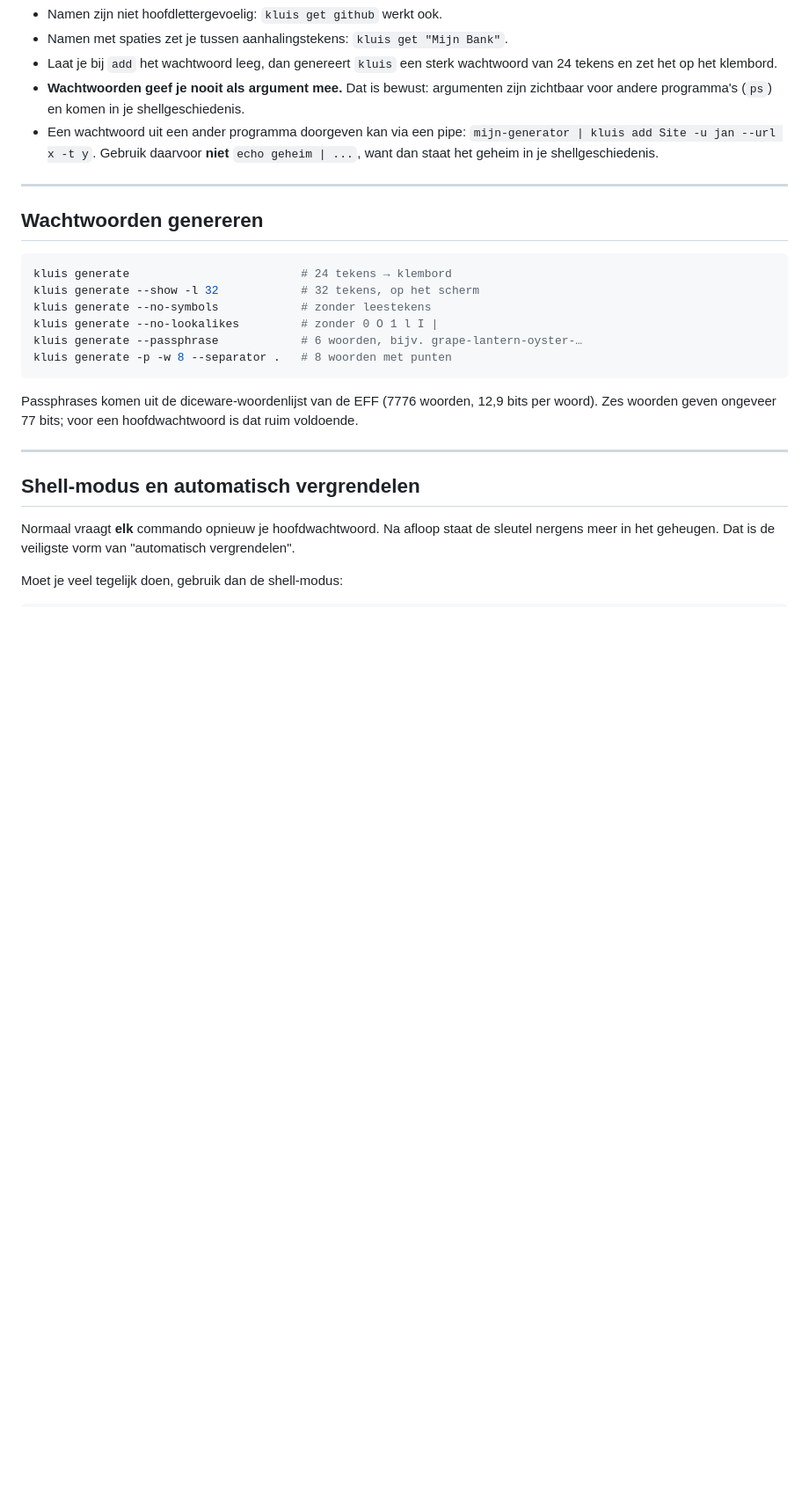
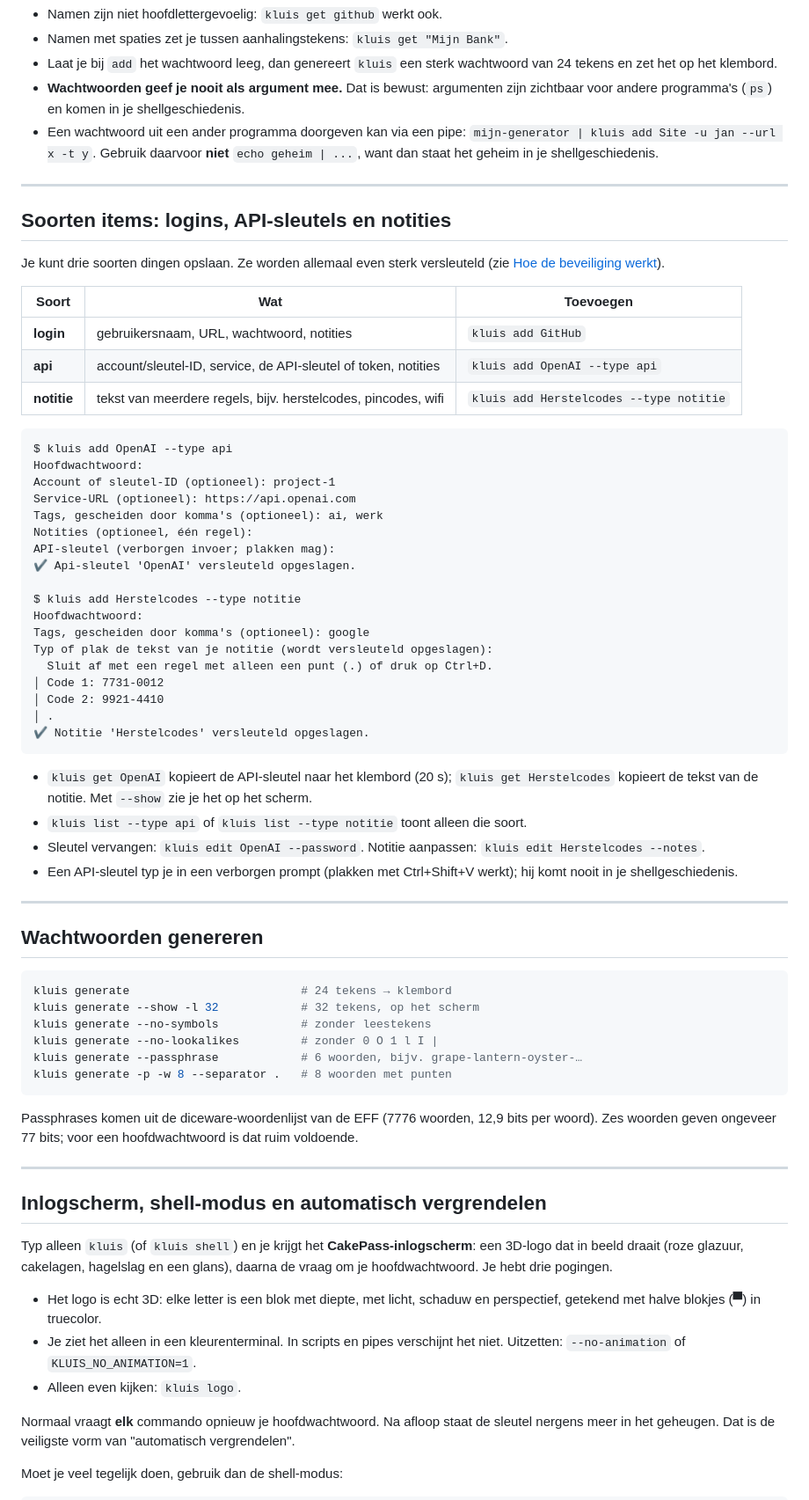
Before and after one commit to Justcakenl/Password-Manager, a Markdown page: README.md, the part around one of its changes. Shown at 88% size. GitHub-like rendering; blank space fills up the shorter version.

````diff
--- a/README.md
+++ b/README.md
@@ -141,6 +145,49 @@ Tips:
 
 ---
 
+## Soorten items: logins, API-sleutels en notities
+
+Je kunt drie soorten dingen opslaan. Ze worden allemaal even sterk versleuteld
+(zie [Hoe de beveiliging werkt](#hoe-de-beveiliging-werkt)).
+
+| Soort | Wat | Toevoegen |
+|---|---|---|
+| **login** | gebruikersnaam, URL, wachtwoord, notities | `kluis add GitHub` |
+| **api** | account/sleutel-ID, service, de API-sleutel of token, notities | `kluis add OpenAI --type api` |
+| **notitie** | tekst van meerdere regels, bijv. herstelcodes, pincodes, wifi | `kluis add Herstelcodes --type notitie` |
+
+```text
+$ kluis add OpenAI --type api
+Hoofdwachtwoord:
+Account of sleutel-ID (optioneel): project-1
+Service-URL (optioneel): https://api.openai.com
+Tags, gescheiden door komma's (optioneel): ai, werk
+Notities (optioneel, één regel):
+API-sleutel (verborgen invoer; plakken mag):
+✔ Api-sleutel 'OpenAI' versleuteld opgeslagen.
+
+$ kluis add Herstelcodes --type notitie
+Hoofdwachtwoord:
+Tags, gescheiden door komma's (optioneel): google
+Typ of plak de tekst van je notitie (wordt versleuteld opgeslagen):
+  Sluit af met een regel met alleen een punt (.) of druk op Ctrl+D.
+│ Code 1: 7731-0012
+│ Code 2: 9921-4410
+│ .
+✔ Notitie 'Herstelcodes' versleuteld opgeslagen.
+```
+
+- `kluis get OpenAI` kopieert de API-sleutel naar het klembord (20 s);
+  `kluis get Herstelcodes` kopieert de tekst van de notitie. Met `--show` zie
+  je het op het scherm.
+- `kluis list --type api` of `kluis list --type notitie` toont alleen die soort.
+- Sleutel vervangen: `kluis edit OpenAI --password`. Notitie aanpassen:
+  `kluis edit Herstelcodes --notes`.
+- Een API-sleutel typ je in een verborgen prompt (plakken met Ctrl+Shift+V
+  werkt); hij komt nooit in je shellgeschiedenis.
+
+---
+
 ## Wachtwoorden genereren
 
 ```bash
@@ -158,7 +205,17 @@ hoofdwachtwoord is dat ruim voldoende.
 
 ---
 
-## Shell-modus en automatisch vergrendelen
+## Inlogscherm, shell-modus en automatisch vergrendelen
+
+Typ alleen `kluis` (of `kluis shell`) en je krijgt het **CakePass-inlogscherm**:
+een 3D-logo dat in beeld draait (roze glazuur, cakelagen, hagelslag en een
+glans), daarna de vraag om je hoofdwachtwoord. Je hebt drie pogingen.
+
+- Het logo is echt 3D: elke letter is een blok met diepte, met licht,
+  schaduw en perspectief, getekend met halve blokjes (▀) in truecolor.
+- Je ziet het alleen in een kleurenterminal. In scripts en pipes verschijnt
+  het niet. Uitzetten: `--no-animation` of `KLUIS_NO_ANIMATION=1`.
+- Alleen even kijken: `kluis logo`.
 
 Normaal vraagt **elk** commando opnieuw je hoofdwachtwoord. Na afloop staat
 de sleutel nergens meer in het geheugen. Dat is de veiligste vorm van
````
Also changed, not shown: other parts of README.md (+44 -31 lines), PROGRESS.md (+30 -2 lines), docs/ONTWERP.md (+4 -2 lines), docs/cakepass-login.gif (added), docs/cakepass-logo.png (added), 11 other files.
